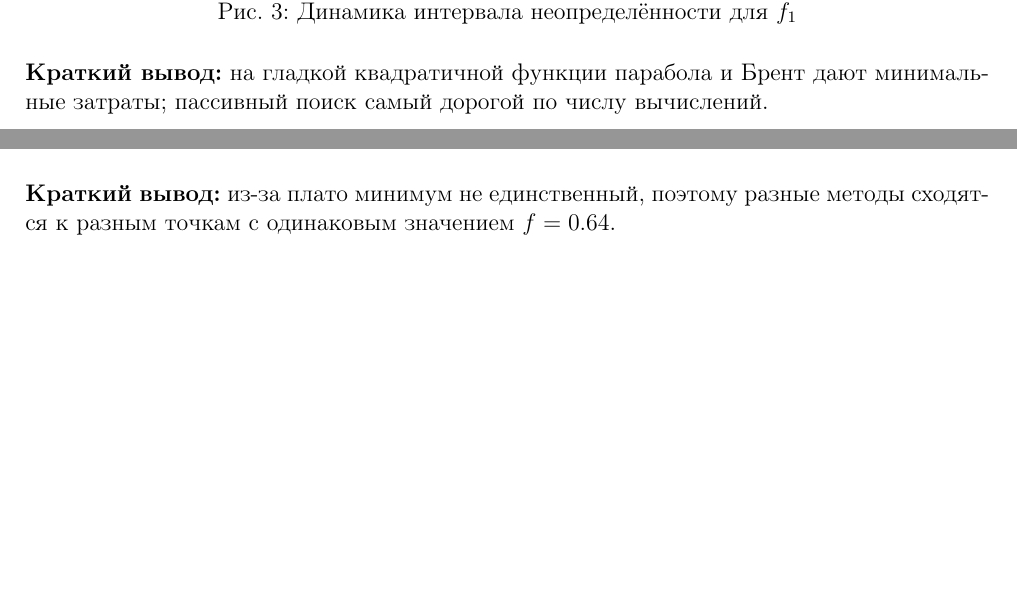
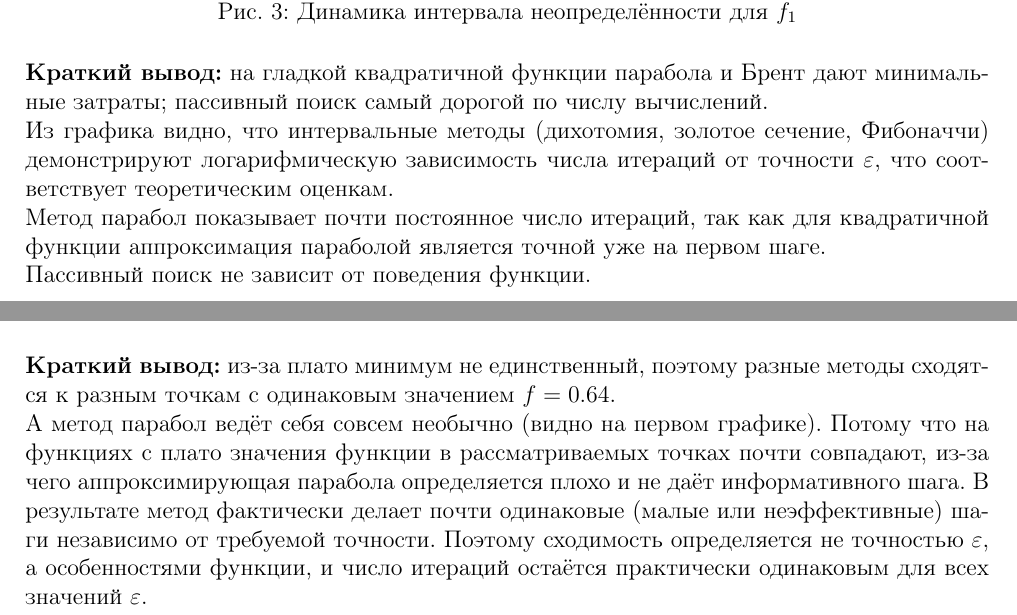
Before and after one commit to geolav/moptLab1, a LaTeX document (MetOpt.tex): two parts of pages 4 and 6 of 11, joined at a grey line, cut so that both start at the same text, the shorter picture padded with empty space. Compiled offline with pdfLaTeX.

Commit message:
Update MetOpt.tex with new descriptions and analysis
Добавлены новые пакеты и расширены выводы по методам оптимизации. Обновлены авторские данные и добавлены графики и таблицы для анализа.

```diff
--- a/MetOpt.tex
+++ b/MetOpt.tex
@@ -6,13 +6,16 @@
 \usepackage{amsmath}
 \usepackage{amssymb}
 \usepackage{graphicx}
+\usepackage{csvsimple}
 \usepackage{float}
 \usepackage{booktabs}
 \usepackage{geometry}
+\usepackage{csquotes}
 \geometry{margin=2cm}
 
+
 \title{Лабораторная работа №1\\Методы одномерного поиска}
-\author{Георгий Лаврентьев, Дмитрий Коваль}
+\author{Георгий Лаврентьев, Дмитрий Коваль - студенты группы М3232}
 \date{\today}
 
 \begin{document}
@@ -92,7 +95,10 @@
 \caption{Динамика интервала неопределённости для $f_1$}
 \end{figure}
 
-\textbf{Краткий вывод:} на гладкой квадратичной функции парабола и Брент дают минимальные затраты; пассивный поиск самый дорогой по числу вычислений.
+\textbf{Краткий вывод:} на гладкой квадратичной функции парабола и Брент дают минимальные затраты; пассивный поиск самый дорогой по числу вычислений. \\
+Из графика видно, что интервальные методы (дихотомия, золотое сечение, Фибоначчи) демонстрируют логарифмическую зависимость числа итераций от точности $\varepsilon$, что соответствует теоретическим оценкам.  \\
+Метод парабол показывает почти постоянное число итераций, так как для квадратичной функции аппроксимация параболой является точной уже на первом шаге.  \\
+Пассивный поиск не зависит от поведения функции.
 
 \subsection{$f_{2.1}$: функция с плато}
 \begin{table}[H]
@@ -125,7 +131,8 @@
 \caption{Динамика интервала неопределённости для $f_{2.1}$}
 \end{figure}
 
-\textbf{Краткий вывод:} из-за плато минимум не единственный, поэтому разные методы сходятся к разным точкам с одинаковым значением $f=0.64$.
+\textbf{Краткий вывод:} из-за плато минимум не единственный, поэтому разные методы сходятся к разным точкам с одинаковым значением $f=0.64$. \\
+А метод парабол ведёт себя совсем необычно (видно на первом графике). Потому что на функциях с плато значения функции в рассматриваемых точках почти совпадают, из-за чего аппроксимирующая парабола определяется плохо и не даёт информативного шага. В результате метод фактически делает почти одинаковые (малые или неэффективные) шаги независимо от требуемой точности. Поэтому сходимость определяется не точностью $\varepsilon$, а особенностями функции, и число итераций остаётся практически одинаковым для всех значений $\varepsilon$.
 
 \subsection{$f_{2.2}(x)=|x-4|^{10}$: асимметричная унимодальная}
 \begin{table}[H]
```
Also changed, not shown: MetOpt.tex (11 more changed lines).
